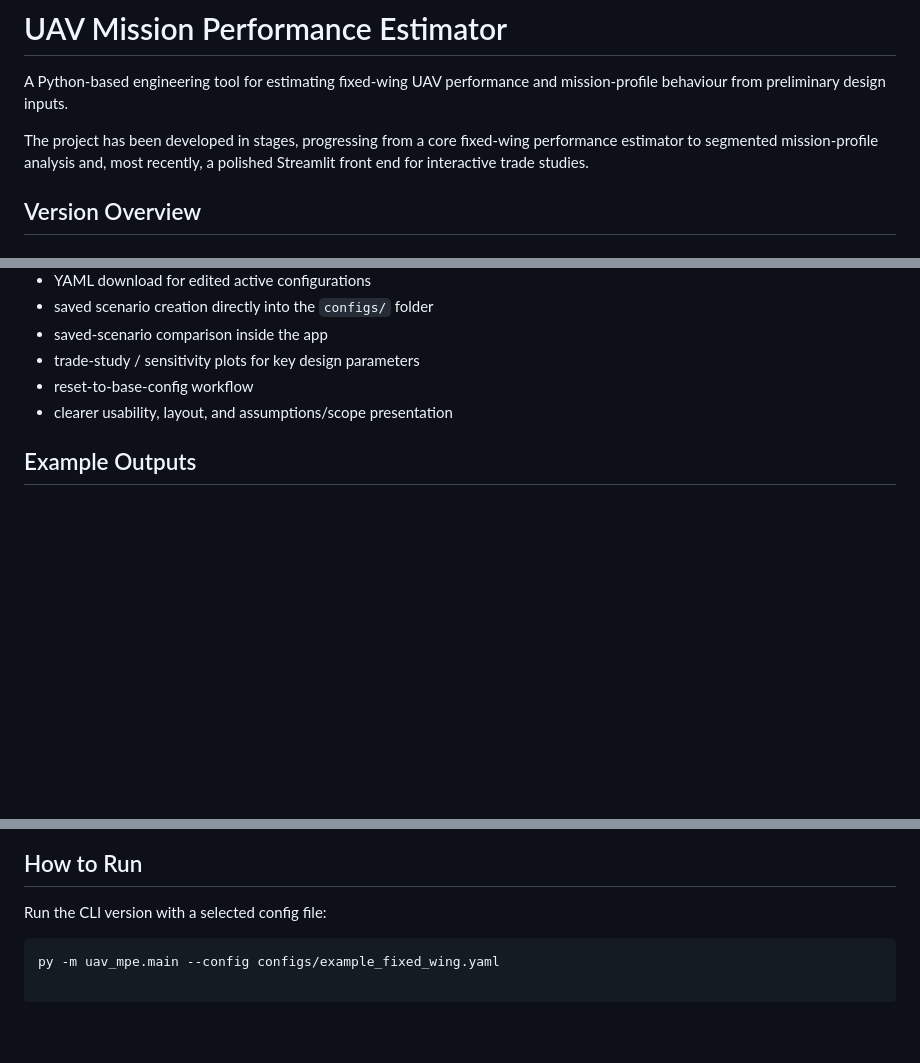
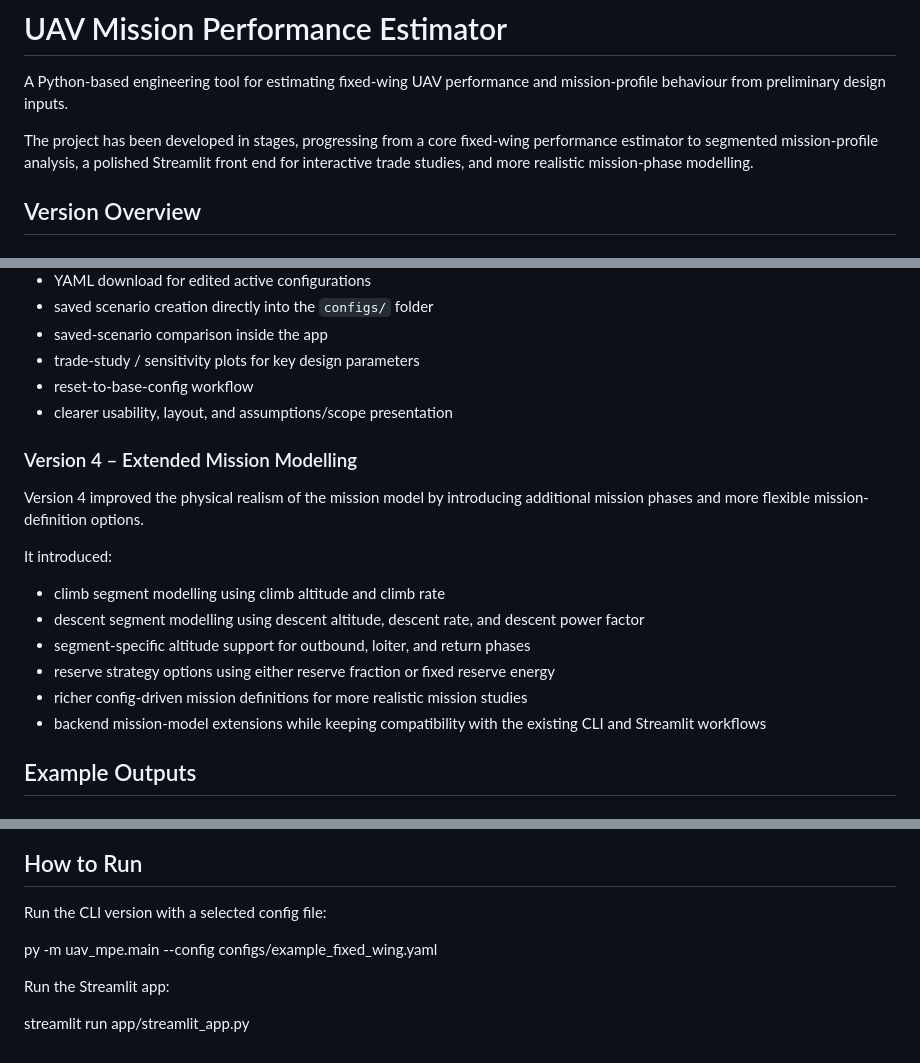
Before and after one commit to ThomasBainbridge/uav-mission-performance-estimator, a Markdown page: README.md, 3 parts joined by grey strips. Drawn GitHub-style; blank space fills up the shorter version.

Commit message:
Update README for Version 4 mission modelling

````diff
--- a/README.md
+++ b/README.md
@@ -2,7 +2,7 @@
 
 A Python-based engineering tool for estimating fixed-wing UAV performance and mission-profile behaviour from preliminary design inputs.
 
-The project has been developed in stages, progressing from a core fixed-wing performance estimator to segmented mission-profile analysis and, most recently, a polished Streamlit front end for interactive trade studies.
+The project has been developed in stages, progressing from a core fixed-wing performance estimator to segmented mission-profile analysis, a polished Streamlit front end for interactive trade studies, and more realistic mission-phase modelling.
 
 ## Version Overview
 
@@ -55,6 +55,19 @@ It introduced:
 - reset-to-base-config workflow
 - clearer usability, layout, and assumptions/scope presentation
 
+### Version 4 – Extended Mission Modelling
+
+Version 4 improved the physical realism of the mission model by introducing additional mission phases and more flexible mission-definition options.
+
+It introduced:
+
+- climb segment modelling using climb altitude and climb rate
+- descent segment modelling using descent altitude, descent rate, and descent power factor
+- segment-specific altitude support for outbound, loiter, and return phases
+- reserve strategy options using either reserve fraction or fixed reserve energy
+- richer config-driven mission definitions for more realistic mission studies
+- backend mission-model extensions while keeping compatibility with the existing CLI and Streamlit workflows
+
 ## Example Outputs
 
 ### Power vs Airspeed
@@ -79,5 +92,10 @@ It introduced:
 
 Run the CLI version with a selected config file:
 
-```powershell
+
 py -m uav_mpe.main --config configs/example_fixed_wing.yaml
+
+
+Run the Streamlit app:
+
+streamlit run app/streamlit_app.py
````
